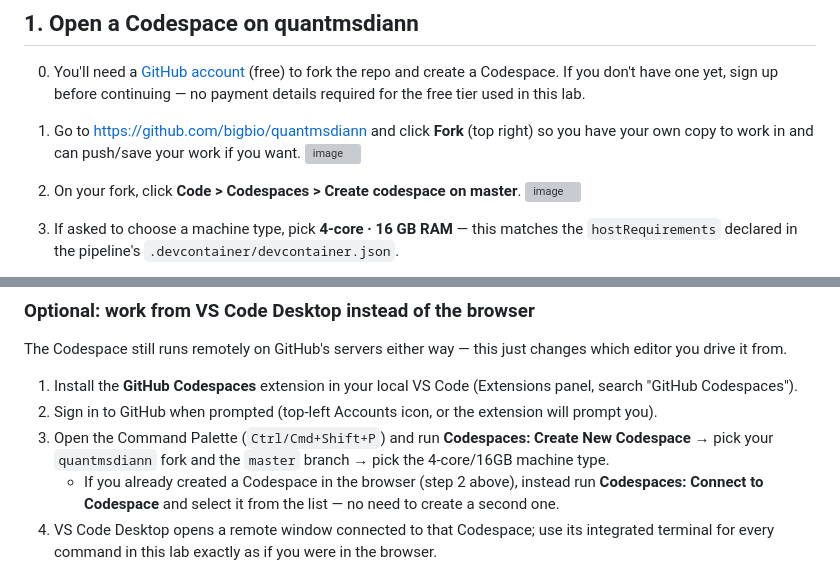
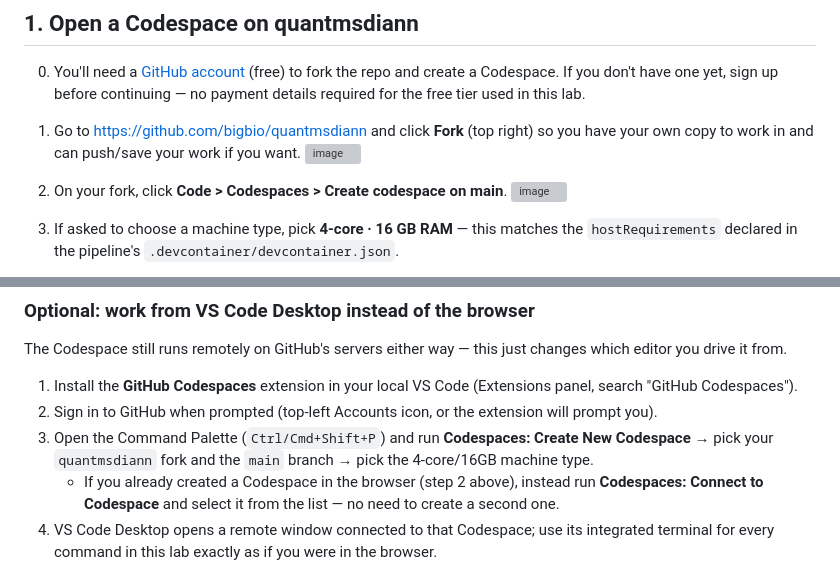
Before and after one commit to thanadol-git/CB2110, a Markdown page: lab1/README.md, 2 parts joined by grey strips. GitHub-like rendering; grey boxes are pictures that could not be loaded.

Commit message:
master main

```diff
--- a/lab1/README.md
+++ b/lab1/README.md
@@ -38,7 +38,7 @@ On completion of the lab, the student should be able to:
    own copy to work in and can push/save your work if you want.
    <img width="1902" height="1033" alt="image" src="https://github.com/user-attachments/assets/f40ea2b1-b15d-4dce-939a-8dbae2fb0049" />
 
-3. On your fork, click **Code > Codespaces > Create codespace on master**.
+3. On your fork, click **Code > Codespaces > Create codespace on main**.
    <img width="1902" height="1033" alt="image" src="https://github.com/user-attachments/assets/4343fa6d-86e1-4f9a-9f79-c7611358562f" />
 
 4. If asked to choose a machine type, pick **4-core · 16 GB RAM** — this matches the
@@ -64,7 +64,7 @@ editor you drive it from.
    search "GitHub Codespaces").
 2. Sign in to GitHub when prompted (top-left Accounts icon, or the extension will prompt you).
 3. Open the Command Palette (`Ctrl/Cmd+Shift+P`) and run **Codespaces: Create New Codespace**
-   → pick your `quantmsdiann` fork and the `master` branch → pick the 4-core/16GB machine
+   → pick your `quantmsdiann` fork and the `main` branch → pick the 4-core/16GB machine
    type.
    - If you already created a Codespace in the browser (step 2 above), instead run
      **Codespaces: Connect to Codespace** and select it from the list — no need to create a
```
